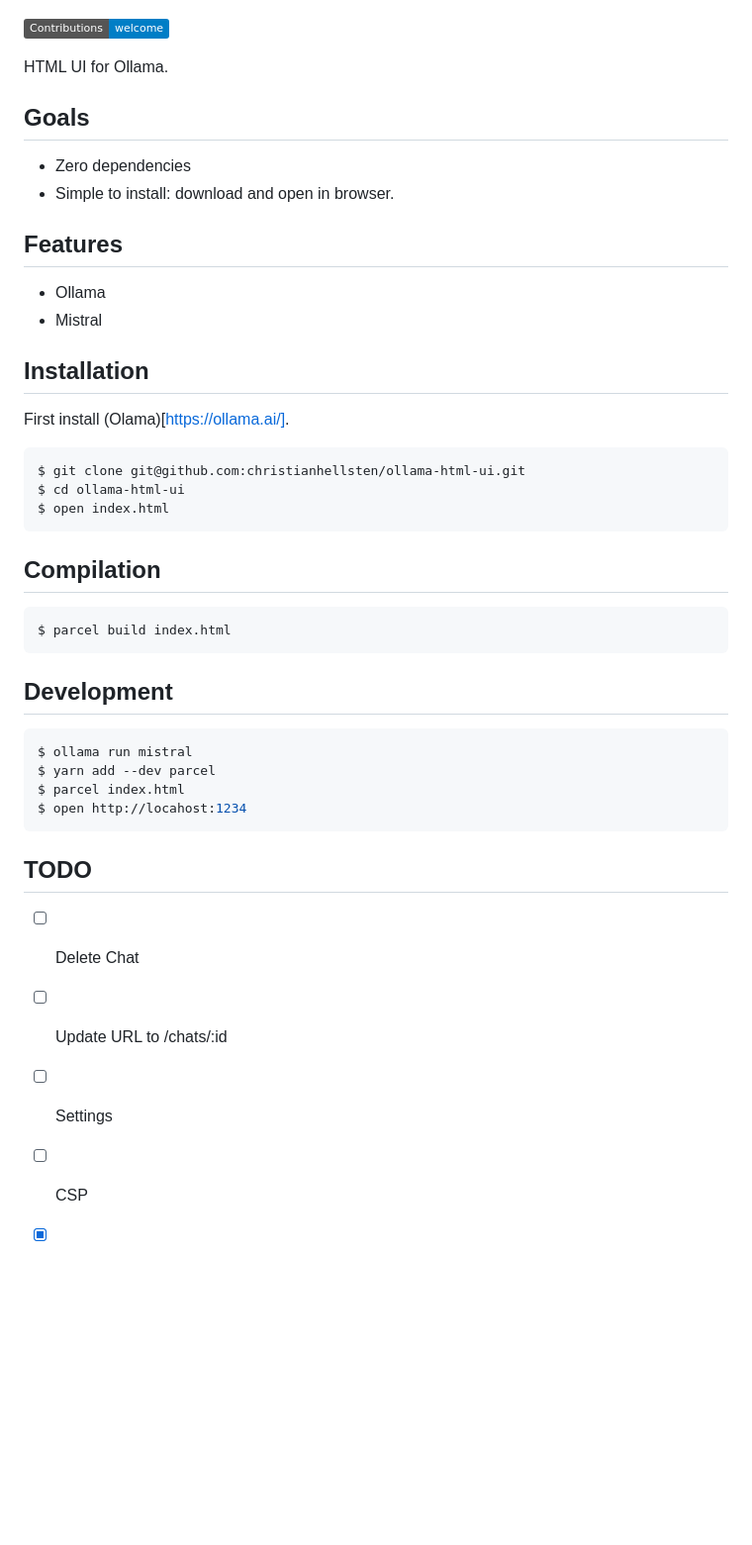
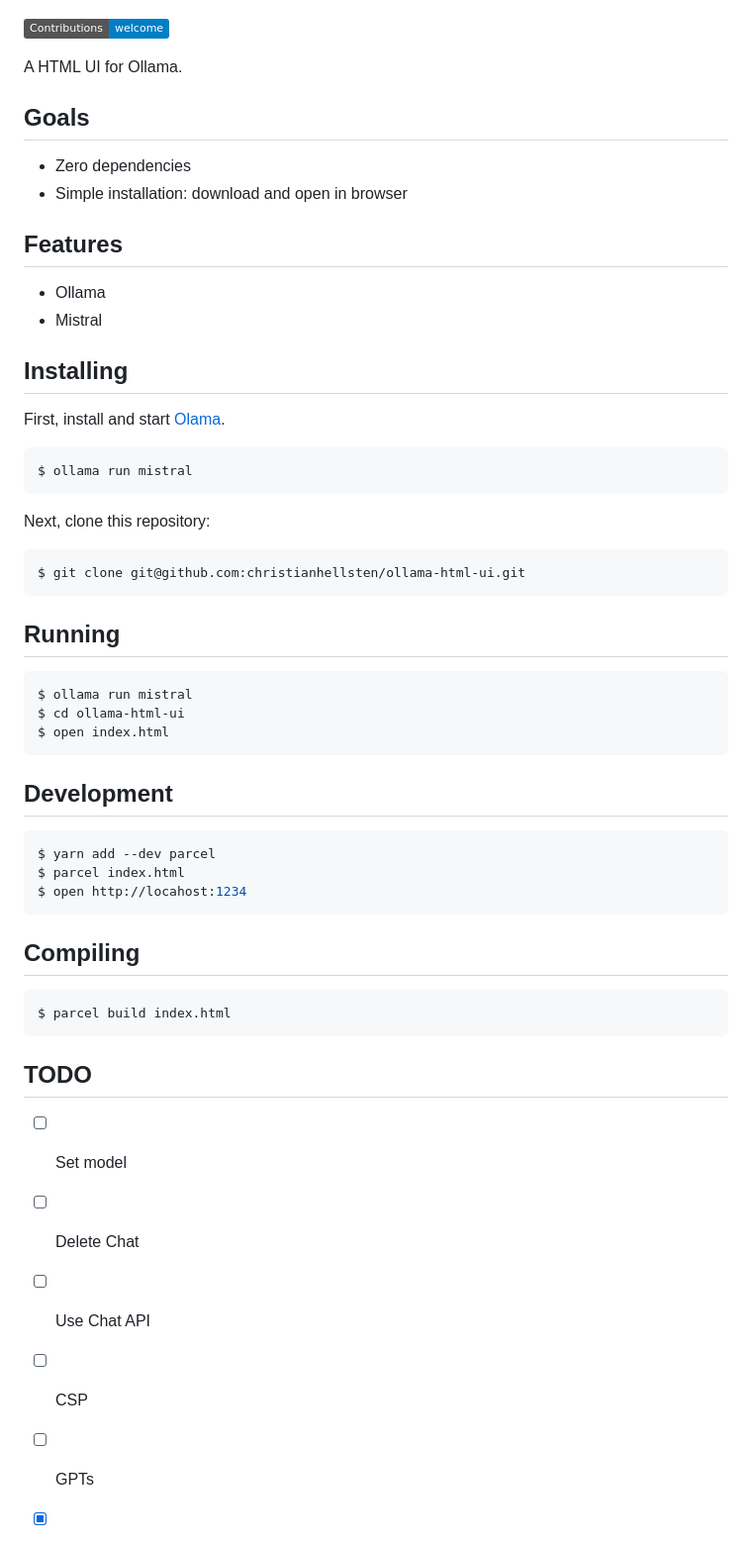
Before and after one commit to christianhellsten/ollama-html-ui, a Markdown page: README.md, the part around the change printed below. Shown: that part at 99% size. Drawn GitHub-style; badges without logos; blank space fills up the shorter version.

````diff
--- a/README.md
+++ b/README.md
@@ -4,47 +4,59 @@
 
 ![Contributions Welcome](https://img.shields.io/badge/Contributions-welcome-blue.svg)
 
-HTML UI for Ollama.
+A HTML UI for Ollama.
 
 ## Goals
 
 - Zero dependencies
-- Simple to install: download and open in browser.
+- Simple installation: download and open in browser
 
 ## Features
 
 - Ollama
 - Mistral
 
-## Installation
+## Installing
 
-First install (Olama)[https://ollama.ai/].
+First, install and start [Olama](https://ollama.ai/).
+
+```bash
+$ ollama run mistral
+```
+
+Next, clone this repository:
 
 ```bash
 $ git clone git@github.com:christianhellsten/ollama-html-ui.git
+```
+
+## Running
+
+```bash
+$ ollama run mistral
 $ cd ollama-html-ui
 $ open index.html
 ```
 
-## Compilation
+## Development
+
+```bash
+$ yarn add --dev parcel
+$ parcel index.html
+$ open http://locahost:1234
+```
+
+## Compiling
 
 ```bash
 $ parcel build index.html
 ```
 
-## Development
-
-```bash
-$ ollama run mistral
-$ yarn add --dev parcel
-$ parcel index.html
-$ open http://locahost:1234
-```
-
 ## TODO
 
+- [ ] Set model
 - [ ] Delete Chat
-- [ ] Update URL to /chats/:id
-- [ ] Settings
+- [ ] Use Chat API
 - [ ] CSP
+- [ ] GPTs
 
````
Also changed, not shown: other parts of README.md (+6 -2 lines), ollama-html-ui.png (added), 9 other files.
